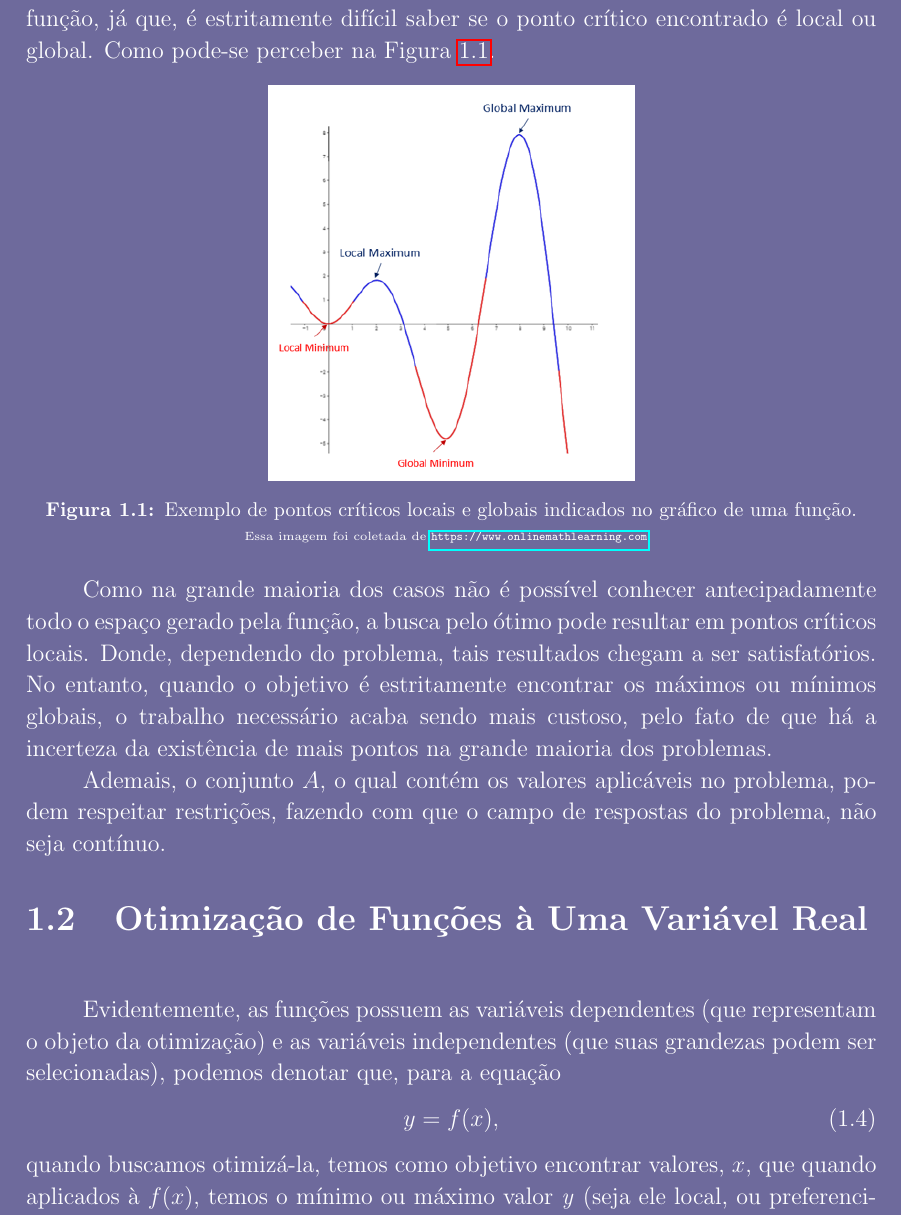
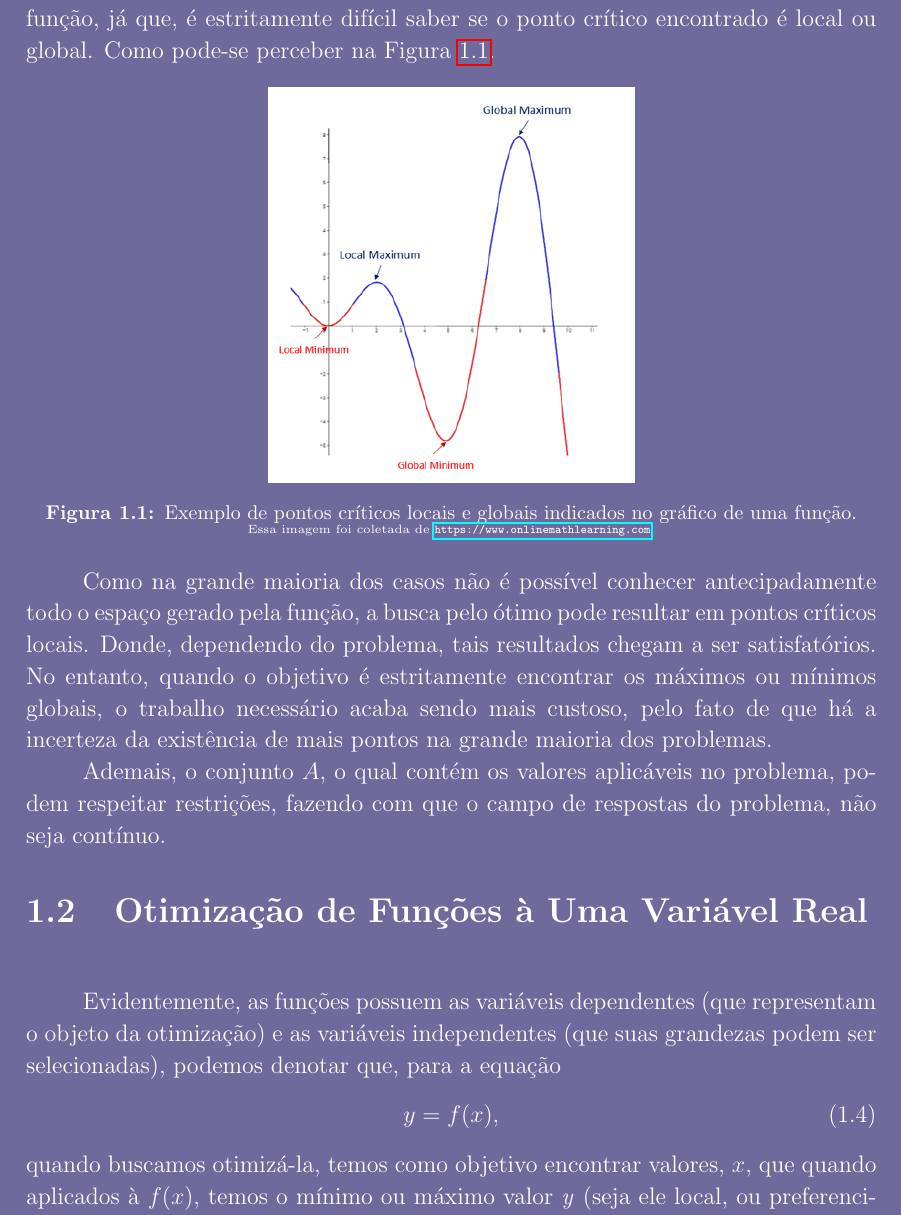
Before and after one commit to Sekva/otimizacao, a LaTeX book (Relatorio.tex, which reads Capitulo1(Relatorio).tex): part of page 8 of 25, cut so that both start at the same text. Compiled offline with pdfLaTeX.

Commit message:
resolvendo urls

```diff
--- a/Capitulo1(Relatorio).tex
+++ b/Capitulo1(Relatorio).tex
@@ -64,16 +64,11 @@ global. Como pode-se perceber na Figura
 
 \begin{figure}[h]
     \centering
-    \includegraphics[width=0.43\textwidth]
-    {src/grafico_local_global_pontosCriticos.png}
+    \includegraphics[width=0.43\textwidth]{src/grafico_local_global_pontosCriticos.png}
+    \captionsetup{justification=centering}
     \caption{
-      \centering %centralizar os dois textos em baixo da imagem (descricao)
-      Exemplo de pontos críticos locais e globais indicados no gráfico de uma
-      função.\\
-      {
-        \tiny %texto pequeno
-        Essa imagem foi coletada de \url{https://www.onlinemathlearning.com}.
-      }
+      Exemplo de pontos críticos locais e globais indicados no gráfico de uma função.\\
+      \tiny Essa imagem foi coletada de \url{https://www.onlinemathlearning.com}.
     }
     \label{grafico_local_global_pontosCriticos}
 \end{figure}
```
Also changed, not shown: saida/Relatorio.pdf, Capitulo1(Relatorio).tex (20 more changed lines).
